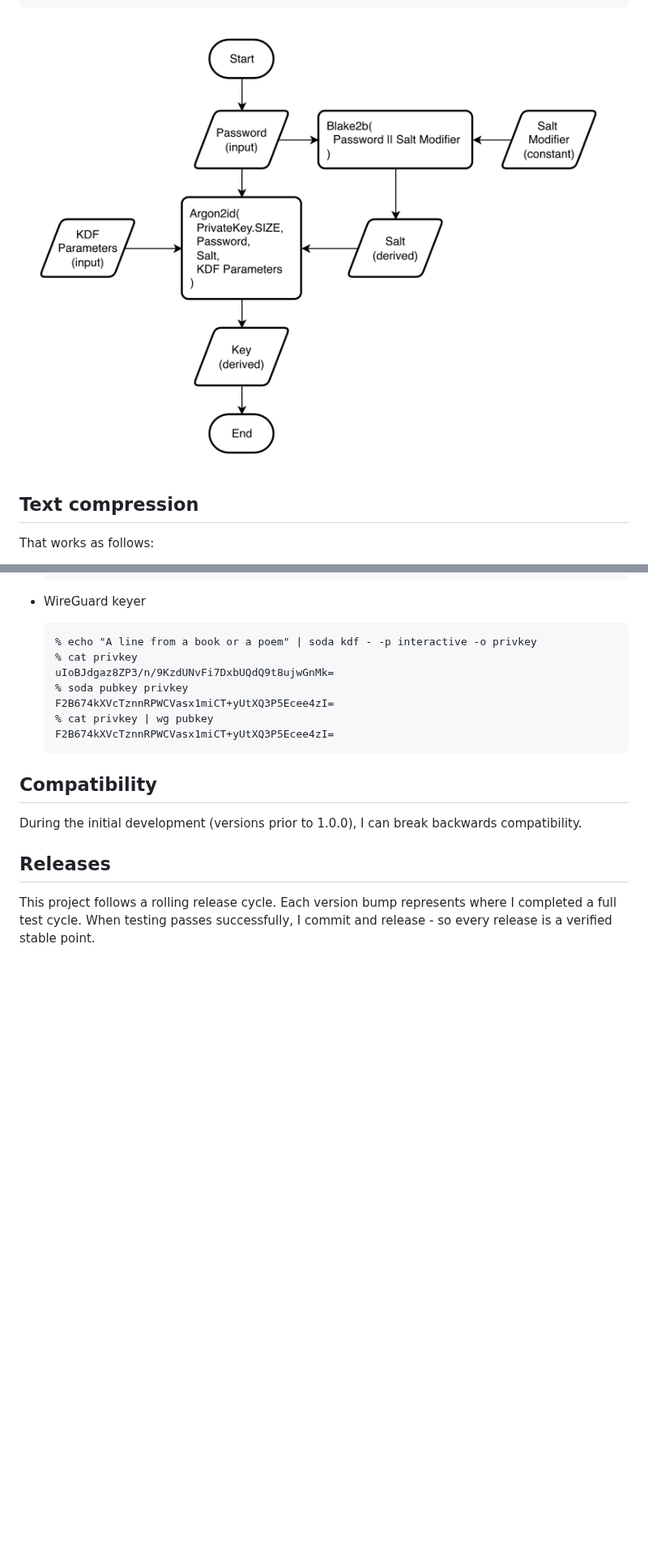
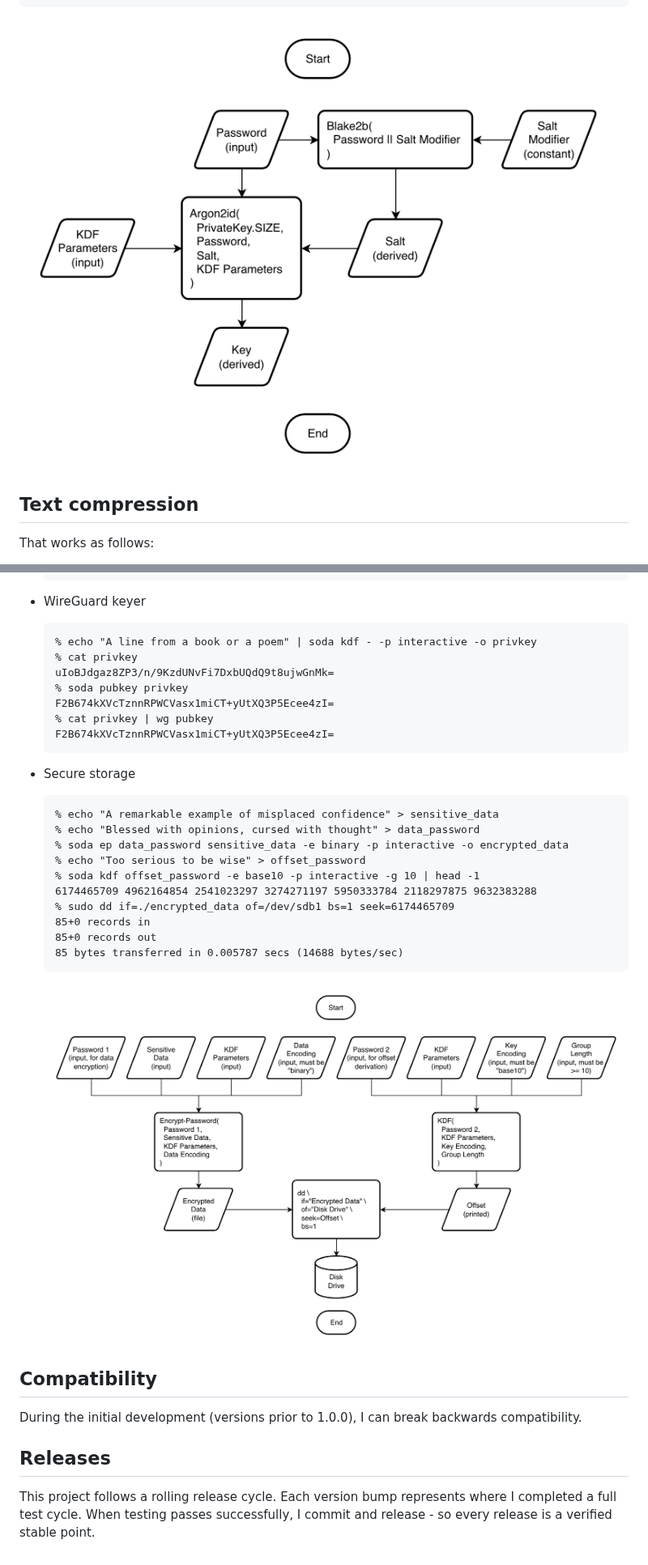
Before and after one commit to theosaveliev/rtty-soda, a Markdown page: README.md, 2 parts joined by grey strips. Shown at 81% size. Rendered like a GitHub page; pictures changed too: diagram/dd.png (added), diagram/kdf.png; blank space fills up the shorter version.

Commit message:
0.3.13 README update
- Secure storage section was added

````diff
--- a/README.md
+++ b/README.md
@@ -288,6 +288,22 @@ SODA_VERBOSE=0
   F2B674kXVcTznnRPWCVasx1miCT+yUtXQ3P5Ecee4zI=
   ```
 
+- Secure storage
+  ```
+  % echo "A remarkable example of misplaced confidence" > sensitive_data
+  % echo "Blessed with opinions, cursed with thought" > data_password
+  % soda ep data_password sensitive_data -e binary -p interactive -o encrypted_data
+  % echo "Too serious to be wise" > offset_password
+  % soda kdf offset_password -e base10 -p interactive -g 10 | head -1
+  6174465709 4962164854 2541023297 3274271197 5950333784 2118297875 9632383288
+  % sudo dd if=./encrypted_data of=/dev/sdb1 bs=1 seek=6174465709
+  85+0 records in
+  85+0 records out
+  85 bytes transferred in 0.005787 secs (14688 bytes/sec)
+  ```
+
+  ![dd diagram](https://github.com/theosaveliev/rtty-soda/raw/main/diagram/dd.png)
+
 
 ## Compatibility
 
````
Also changed, not shown: other parts of README.md (+9 -9 lines), 5 other files.
